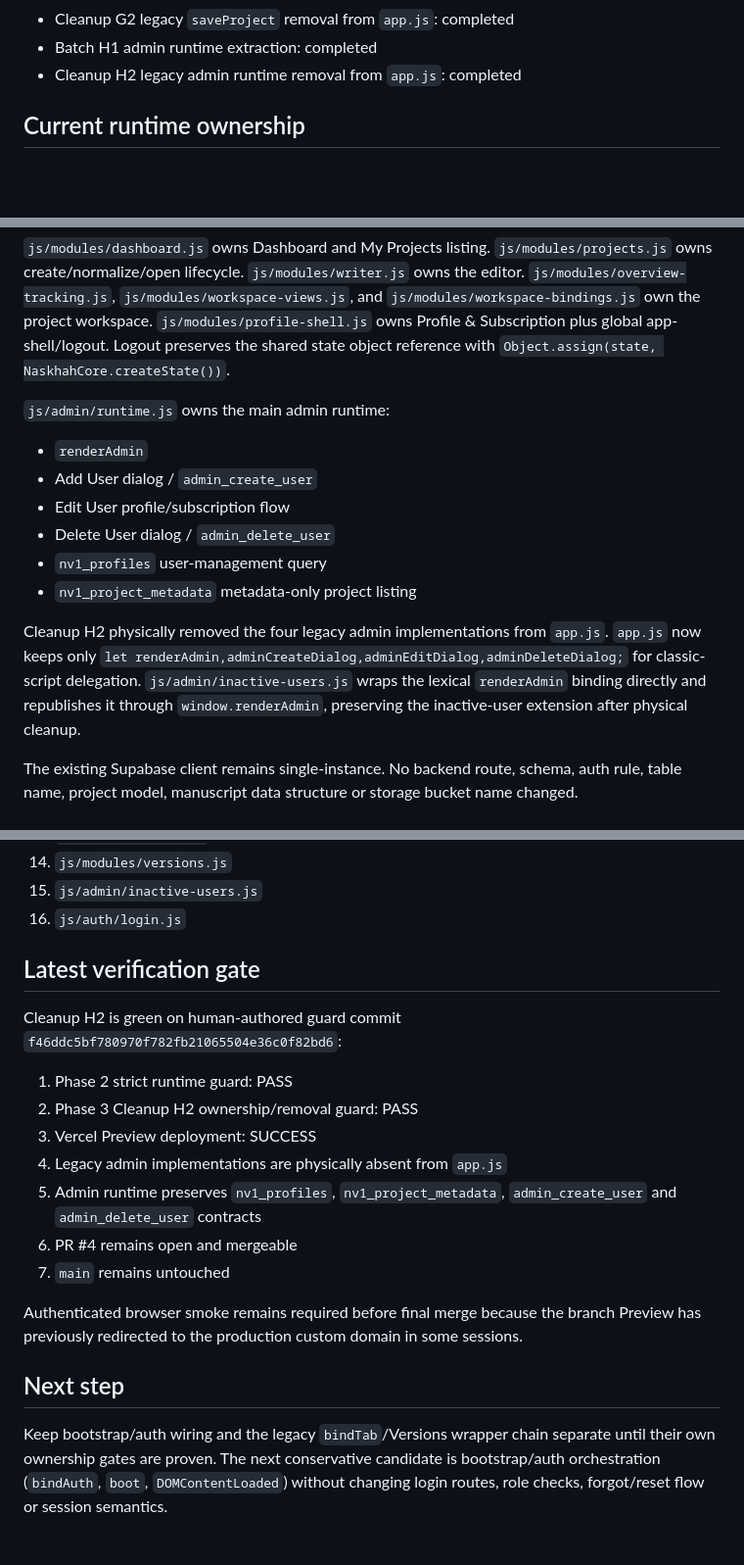
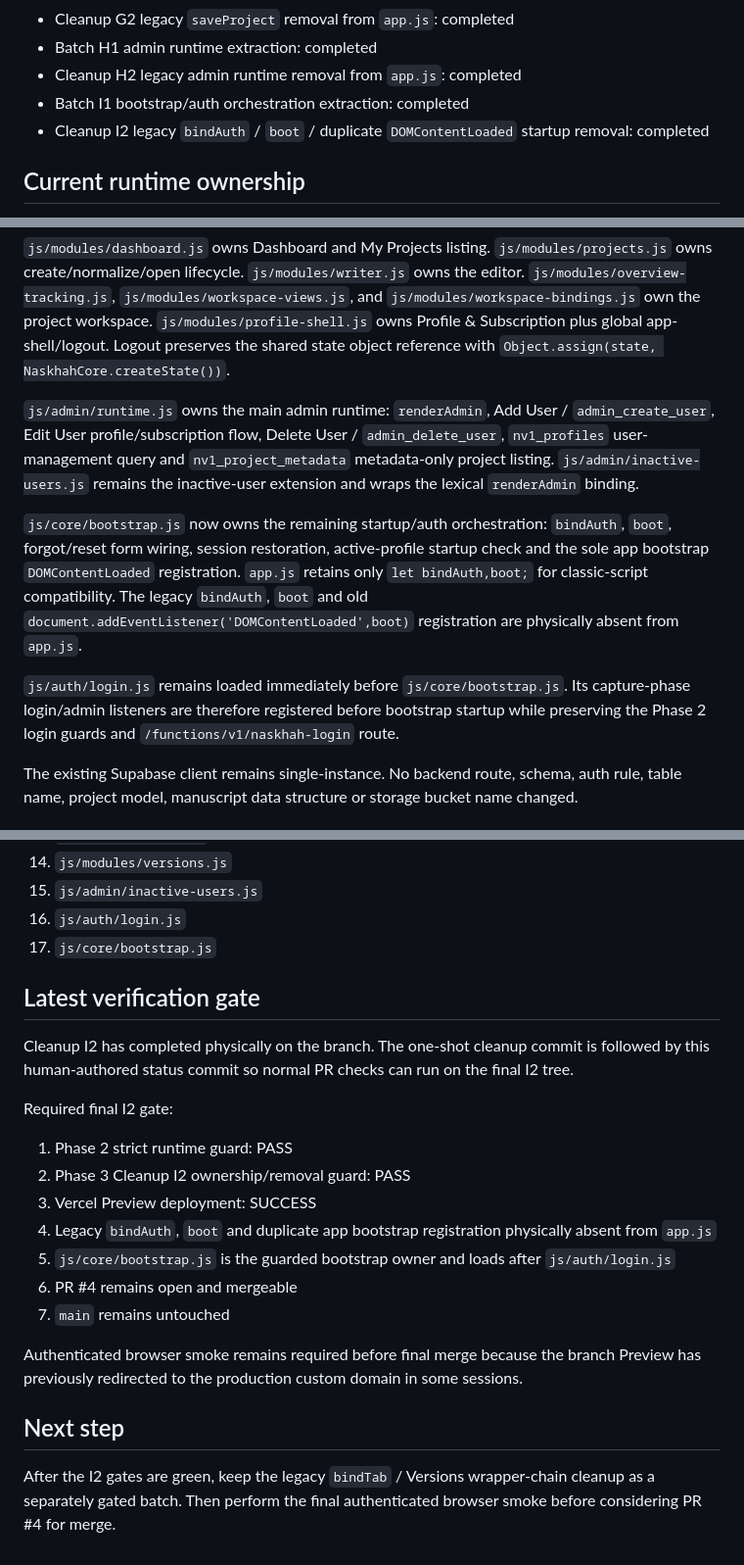
Before and after one commit to almunirah/myfoto_latihan, a Markdown page: naskhah-studio/docs/PHASE3_STATUS.md, 3 parts joined by grey strips. Shown at 98% size. Drawn GitHub-style; blank space fills up the shorter version.

Commit message:
Phase 3 I2: document bootstrap ownership and trigger final checks

```diff
--- a/naskhah-studio/docs/PHASE3_STATUS.md
+++ b/naskhah-studio/docs/PHASE3_STATUS.md
@@ -23,6 +23,8 @@
 - Cleanup G2 legacy `saveProject` removal from `app.js`: completed
 - Batch H1 admin runtime extraction: completed
 - Cleanup H2 legacy admin runtime removal from `app.js`: completed
+- Batch I1 bootstrap/auth orchestration extraction: completed
+- Cleanup I2 legacy `bindAuth` / `boot` / duplicate `DOMContentLoaded` startup removal: completed
 
 ## Current runtime ownership
 
@@ -34,16 +36,11 @@
 
 `js/modules/dashboard.js` owns Dashboard and My Projects listing. `js/modules/projects.js` owns create/normalize/open lifecycle. `js/modules/writer.js` owns the editor. `js/modules/overview-tracking.js`, `js/modules/workspace-views.js`, and `js/modules/workspace-bindings.js` own the project workspace. `js/modules/profile-shell.js` owns Profile & Subscription plus global app-shell/logout. Logout preserves the shared state object reference with `Object.assign(state, NaskhahCore.createState())`.
 
-`js/admin/runtime.js` owns the main admin runtime:
+`js/admin/runtime.js` owns the main admin runtime: `renderAdmin`, Add User / `admin_create_user`, Edit User profile/subscription flow, Delete User / `admin_delete_user`, `nv1_profiles` user-management query and `nv1_project_metadata` metadata-only project listing. `js/admin/inactive-users.js` remains the inactive-user extension and wraps the lexical `renderAdmin` binding.
 
-- `renderAdmin`
-- Add User dialog / `admin_create_user`
-- Edit User profile/subscription flow
-- Delete User dialog / `admin_delete_user`
-- `nv1_profiles` user-management query
-- `nv1_project_metadata` metadata-only project listing
+`js/core/bootstrap.js` now owns the remaining startup/auth orchestration: `bindAuth`, `boot`, forgot/reset form wiring, session restoration, active-profile startup check and the sole app bootstrap `DOMContentLoaded` registration. `app.js` retains only `let bindAuth,boot;` for classic-script compatibility. The legacy `bindAuth`, `boot` and old `document.addEventListener('DOMContentLoaded',boot)` registration are physically absent from `app.js`.
 
-Cleanup H2 physically removed the four legacy admin implementations from `app.js`. `app.js` now keeps only `let renderAdmin,adminCreateDialog,adminEditDialog,adminDeleteDialog;` for classic-script delegation. `js/admin/inactive-users.js` wraps the lexical `renderAdmin` binding directly and republishes it through `window.renderAdmin`, preserving the inactive-user extension after physical cleanup.
+`js/auth/login.js` remains loaded immediately before `js/core/bootstrap.js`. Its capture-phase login/admin listeners are therefore registered before bootstrap startup while preserving the Phase 2 login guards and `/functions/v1/naskhah-login` route.
 
 The existing Supabase client remains single-instance. No backend route, schema, auth rule, table name, project model, manuscript data structure or storage bucket name changed.
 
@@ -65,16 +62,19 @@ The existing Supabase client remains single-instance. No backend route, schema,
 14. `js/modules/versions.js`
 15. `js/admin/inactive-users.js`
 16. `js/auth/login.js`
+17. `js/core/bootstrap.js`
 
 ## Latest verification gate
 
-Cleanup H2 is green on human-authored guard commit `f46ddc5bf780970f782fb21065504e36c0f82bd6`:
+Cleanup I2 has completed physically on the branch. The one-shot cleanup commit is followed by this human-authored status commit so normal PR checks can run on the final I2 tree.
+
+Required final I2 gate:
 
 1. Phase 2 strict runtime guard: PASS
-2. Phase 3 Cleanup H2 ownership/removal guard: PASS
+2. Phase 3 Cleanup I2 ownership/removal guard: PASS
 3. Vercel Preview deployment: SUCCESS
-4. Legacy admin implementations are physically absent from `app.js`
-5. Admin runtime preserves `nv1_profiles`, `nv1_project_metadata`, `admin_create_user` and `admin_delete_user` contracts
+4. Legacy `bindAuth`, `boot` and duplicate app bootstrap registration physically absent from `app.js`
+5. `js/core/bootstrap.js` is the guarded bootstrap owner and loads after `js/auth/login.js`
 6. PR #4 remains open and mergeable
 7. `main` remains untouched
 
@@ -82,4 +82,4 @@ Authenticated browser smoke remains required before final merge because the bran
 
 ## Next step
 
-Keep bootstrap/auth wiring and the legacy `bindTab`/Versions wrapper chain separate until their own ownership gates are proven. The next conservative candidate is bootstrap/auth orchestration (`bindAuth`, `boot`, `DOMContentLoaded`) without changing login routes, role checks, forgot/reset flow or session semantics.
+After the I2 gates are green, keep the legacy `bindTab` / Versions wrapper-chain cleanup as a separately gated batch. Then perform the final authenticated browser smoke before considering PR #4 for merge.
```
